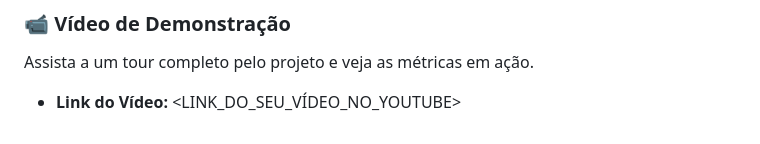
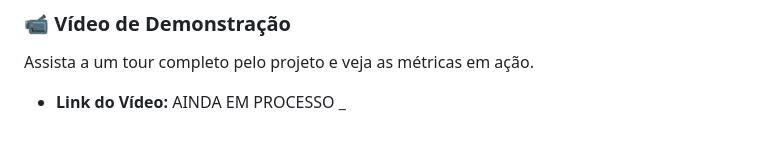
Before and after one commit to luccasts/multi-agente-challenge-Mutant, a Markdown page: README.md, the part around the change. GitHub-like rendering.

```diff
--- a/README.md
+++ b/README.md
@@ -110,4 +110,5 @@ streamlit run streamlit_app.py
 
 Assista a um tour completo pelo projeto e veja as métricas em ação.
 
-- **Link do Vídeo:** <LINK_DO_SEU_VÍDEO_NO_YOUTUBE>
+- **Link do Vídeo:** AINDA EM PROCESSO
+  \_
```
